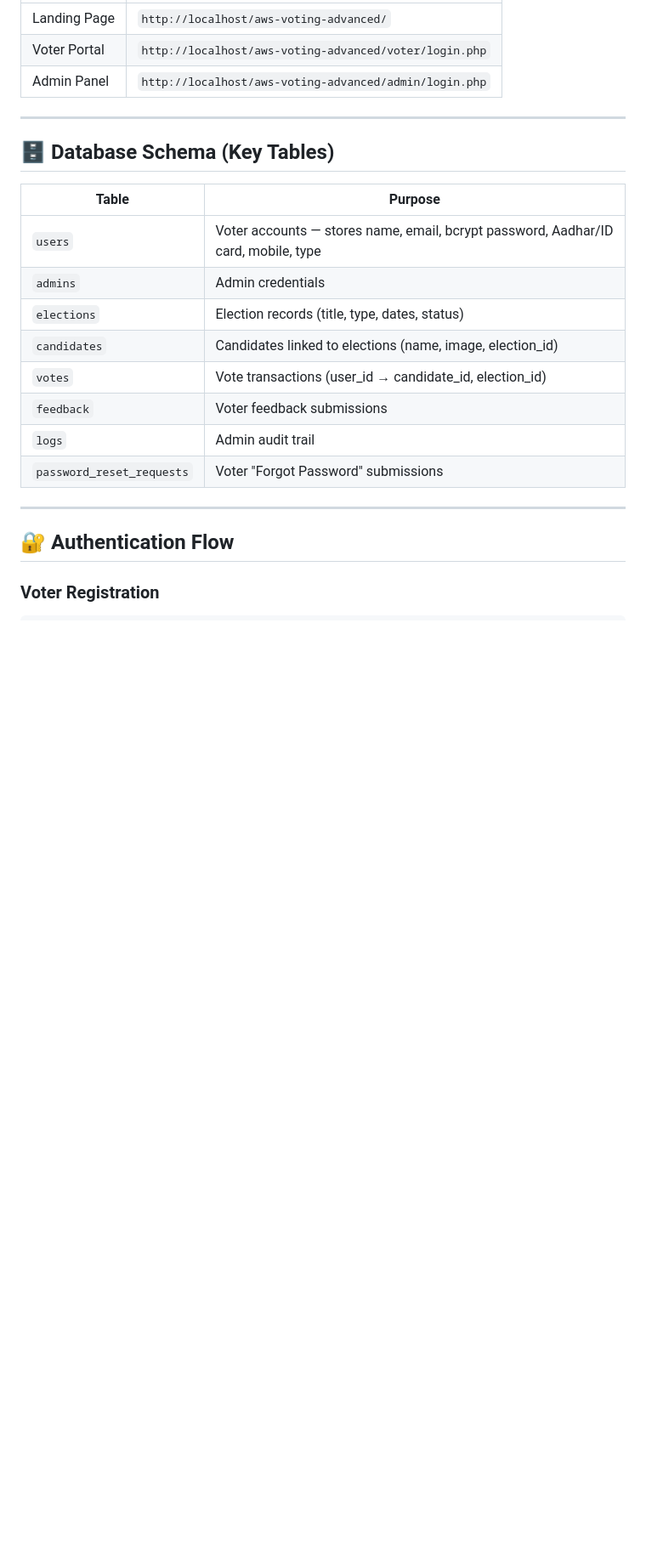
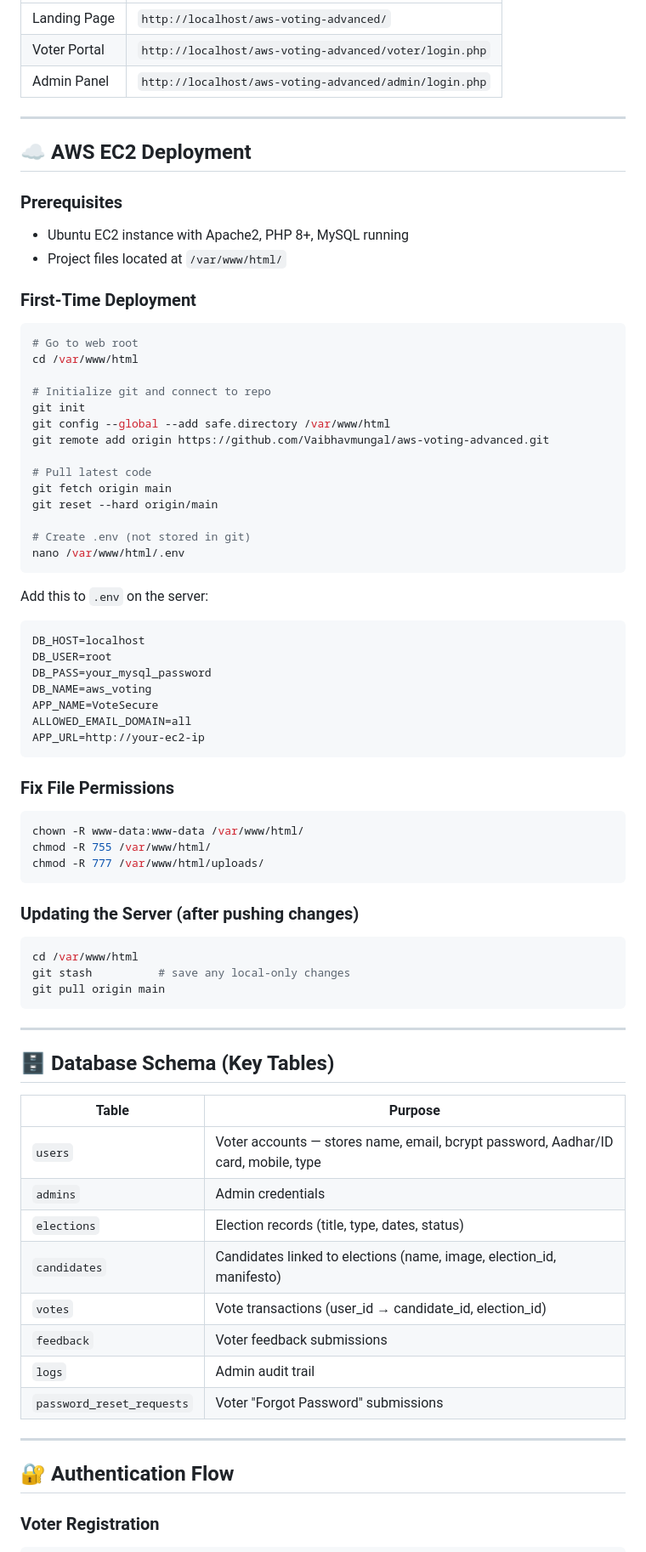
Before and after one commit to Vaibhavmungal/aws-voting-advanced, a Markdown page: README.md, the part around one of its changes. Shown at 85% size. GitHub-like rendering; blank space fills up the shorter version.

Commit message:
Update README: add AWS deployment guide, mobile fixes, chart layout, email domain config

````diff
--- a/README.md
+++ b/README.md
@@ -142,14 +146,65 @@ Place the project folder inside your server's web root:
 
 ---
 
+## ☁️ AWS EC2 Deployment
+
+### Prerequisites
+- Ubuntu EC2 instance with Apache2, PHP 8+, MySQL running
+- Project files located at `/var/www/html/`
+
+### First-Time Deployment
+```bash
+# Go to web root
+cd /var/www/html
+
+# Initialize git and connect to repo
+git init
+git config --global --add safe.directory /var/www/html
+git remote add origin https://github.com/Vaibhavmungal/aws-voting-advanced.git
+
+# Pull latest code
+git fetch origin main
+git reset --hard origin/main
+
+# Create .env (not stored in git)
+nano /var/www/html/.env
+```
+
+Add this to `.env` on the server:
+```env
+DB_HOST=localhost
+DB_USER=root
+DB_PASS=your_mysql_password
+DB_NAME=aws_voting
+APP_NAME=VoteSecure
+ALLOWED_EMAIL_DOMAIN=all
+APP_URL=http://your-ec2-ip
+```
+
+### Fix File Permissions
+```bash
+chown -R www-data:www-data /var/www/html/
+chmod -R 755 /var/www/html/
+chmod -R 777 /var/www/html/uploads/
+```
+
+### Updating the Server (after pushing changes)
+```bash
+cd /var/www/html
+git stash          # save any local-only changes
+git pull origin main
+```
+
+---
+
 ## 🗄️ Database Schema (Key Tables)
 
 | Table | Purpose |
-|-------|---------|
+|-------|---------
 | `users` | Voter accounts — stores name, email, bcrypt password, Aadhar/ID card, mobile, type |
 | `admins` | Admin credentials |
 | `elections` | Election records (title, type, dates, status) |
-| `candidates` | Candidates linked to elections (name, image, election_id) |
+| `candidates` | Candidates linked to elections (name, image, election_id, manifesto) |
 | `votes` | Vote transactions (user_id → candidate_id, election_id) |
 | `feedback` | Voter feedback submissions |
 | `logs` | Admin audit trail |
````
Also changed, not shown: other parts of README.md (+35 -16 lines).
